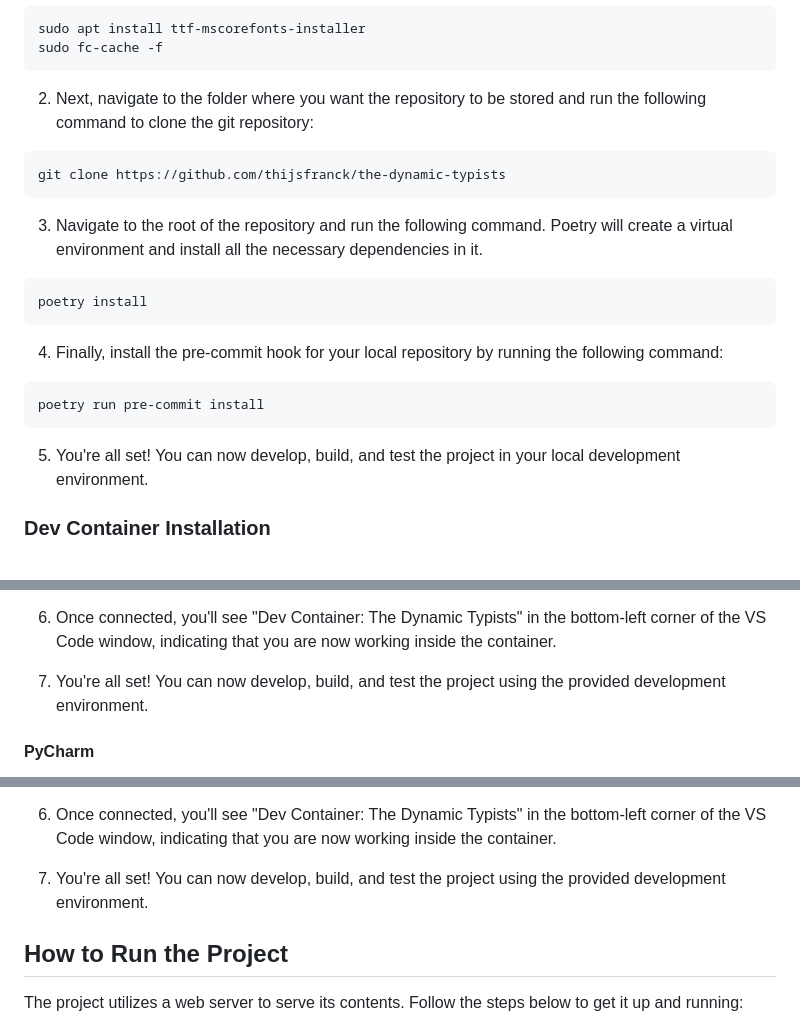
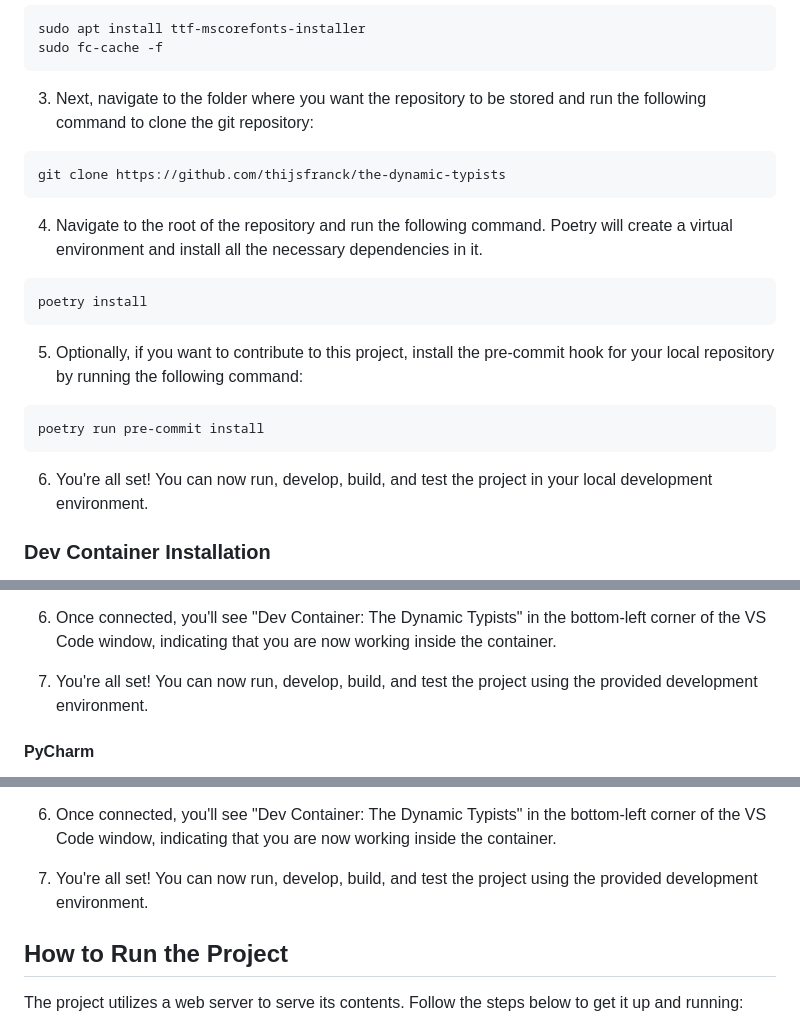
Before and after one commit to thijsfranck/the-dynamic-typists, a Markdown page: README.md, 3 parts joined by grey strips. Drawn GitHub-style.

Commit message:
fix install guide numbering and clarified optional precommit install

````diff
--- a/README.md
+++ b/README.md
@@ -113,25 +113,25 @@ sudo apt install ttf-mscorefonts-installer
 sudo fc-cache -f
 ```
 
-2. Next, navigate to the folder where you want the repository to be stored and run the following command to clone the git repository:
+3. Next, navigate to the folder where you want the repository to be stored and run the following command to clone the git repository:
 
 ```bash
 git clone https://github.com/thijsfranck/the-dynamic-typists
 ```
 
-3. Navigate to the root of the repository and run the following command. Poetry will create a virtual environment and install all the necessary dependencies in it.
+4. Navigate to the root of the repository and run the following command. Poetry will create a virtual environment and install all the necessary dependencies in it.
 
 ```bash
 poetry install
 ```
 
-4. Finally, install the pre-commit hook for your local repository by running the following command:
+5. Optionally, if you want to contribute to this project, install the pre-commit hook for your local repository by running the following command:
 
 ```bash
 poetry run pre-commit install
 ```
 
-5. You're all set! You can now develop, build, and test the project in your local development environment.
+6. You're all set! You can now run, develop, build, and test the project in your local development environment.
 
 ### Dev Container Installation
 
@@ -155,7 +155,7 @@ You can use the dev container locally with either [Visual Studio Code](#visual-s
 
 6. Once connected, you'll see "Dev Container: The Dynamic Typists" in the bottom-left corner of the VS Code window, indicating that you are now working inside the container.
 
-7. You're all set! You can now develop, build, and test the project using the provided development environment.
+7. You're all set! You can now run, develop, build, and test the project using the provided development environment.
 
 #### PyCharm
 
@@ -177,7 +177,7 @@ To connect PyCharm to the Development Container, please [follow these instructio
 
 6. Once connected, you'll see "Dev Container: The Dynamic Typists" in the bottom-left corner of the VS Code window, indicating that you are now working inside the container.
 
-7. You're all set! You can now develop, build, and test the project using the provided development environment.
+7. You're all set! You can now run, develop, build, and test the project using the provided development environment.
 
 ## How to Run the Project
 
````
